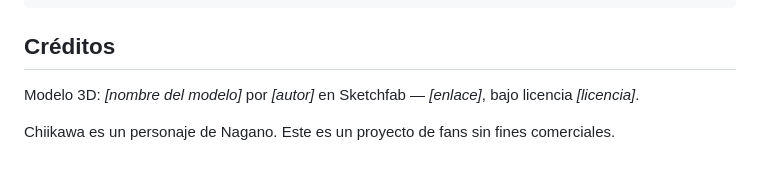
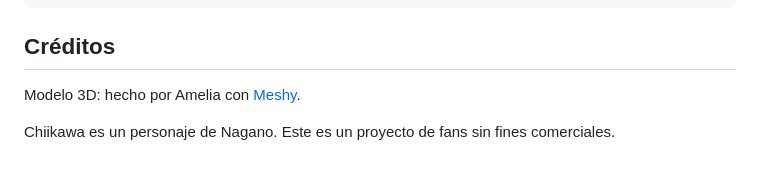
Before and after one commit to amduho2005-cell/chiikawa-pet, a Markdown page: README.md, the part around the change. Drawn GitHub-style.

Commit message:
docs: agregar créditos del modelo al README

```diff
--- a/README.md
+++ b/README.md
@@ -152,6 +152,6 @@ src/
 
 ## Créditos
 
-Modelo 3D: _[nombre del modelo]_ por _[autor]_ en Sketchfab — _[enlace]_, bajo licencia _[licencia]_.
+Modelo 3D: hecho por Amelia con [Meshy](https://www.meshy.ai).
 
 Chiikawa es un personaje de Nagano. Este es un proyecto de fans sin fines comerciales.
```
